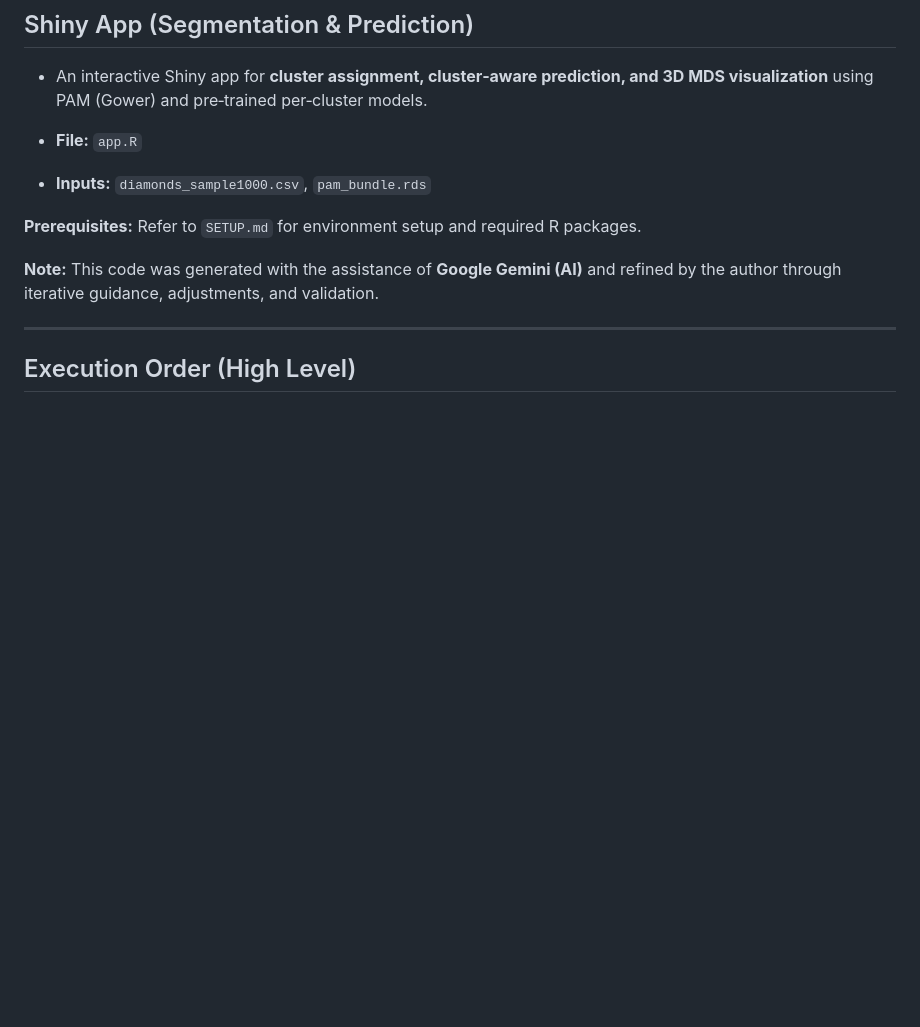
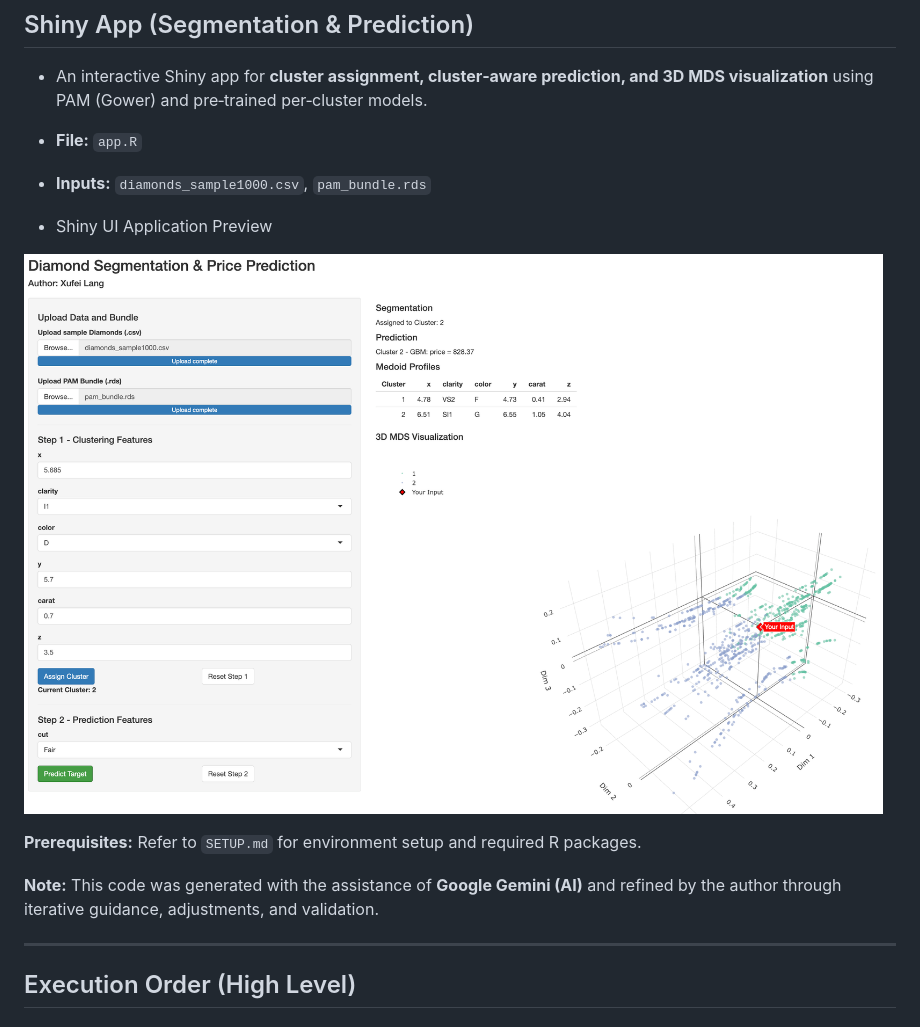
Before and after one commit to Faye0924/Diamond-Segmentation-Price-Prediction, a Markdown page: README.md, the part around the change. Drawn GitHub-style; blank space fills up the shorter version.

```diff
--- a/README.md
+++ b/README.md
@@ -84,6 +84,10 @@ This public version focuses on the clustering implementation, cluster assignment
 
 - **Inputs:** `diamonds_sample1000.csv`, `pam_bundle.rds`
 
+- Shiny UI Application Preview
+
+![Shiny App Screenshot](shiny_screenshot.png)
+
 **Prerequisites:** Refer to `SETUP.md` for environment setup and required R packages.
 
 **Note:** This code was generated with the assistance of **Google Gemini (AI)** and refined by the author through iterative guidance, adjustments, and validation.
```
